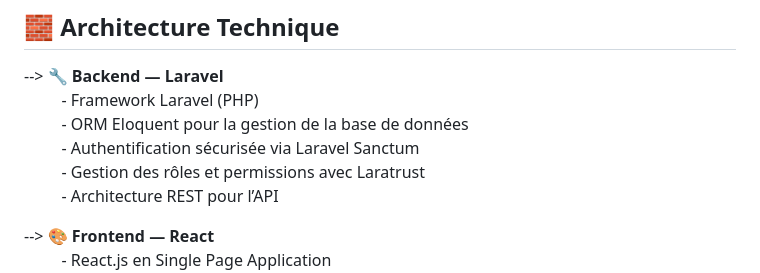
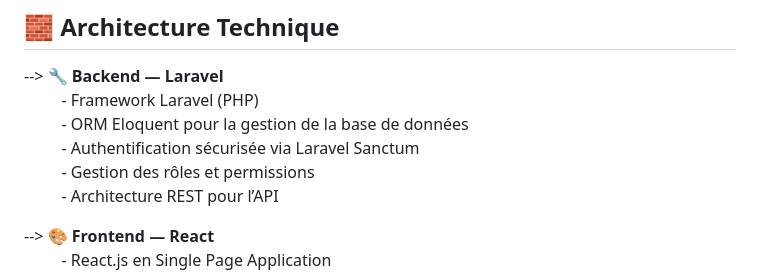
Before and after one commit to Naheedo12/SkillBridge, a Markdown page: README.md, the part around the change. GitHub-like rendering.

Commit message:
Update 10 README.md

```diff
--- a/README.md
+++ b/README.md
@@ -25,7 +25,7 @@ Cette plateforme favorise le partage, l’apprentissage et la collaboration entr
     &nbsp;&nbsp;&nbsp;&nbsp;&nbsp;&nbsp;&nbsp;&nbsp;&nbsp;- Framework Laravel (PHP)<br>
     &nbsp;&nbsp;&nbsp;&nbsp;&nbsp;&nbsp;&nbsp;&nbsp;&nbsp;- ORM Eloquent pour la gestion de la base de données<br>
     &nbsp;&nbsp;&nbsp;&nbsp;&nbsp;&nbsp;&nbsp;&nbsp;&nbsp;- Authentification sécurisée via Laravel Sanctum<br>
-    &nbsp;&nbsp;&nbsp;&nbsp;&nbsp;&nbsp;&nbsp;&nbsp;&nbsp;- Gestion des rôles et permissions avec Laratrust<br>
+    &nbsp;&nbsp;&nbsp;&nbsp;&nbsp;&nbsp;&nbsp;&nbsp;&nbsp;- Gestion des rôles et permissions<br>
     &nbsp;&nbsp;&nbsp;&nbsp;&nbsp;&nbsp;&nbsp;&nbsp;&nbsp;- Architecture REST pour l’API<br>
 
 --> **🎨 Frontend — React**<br>
```
